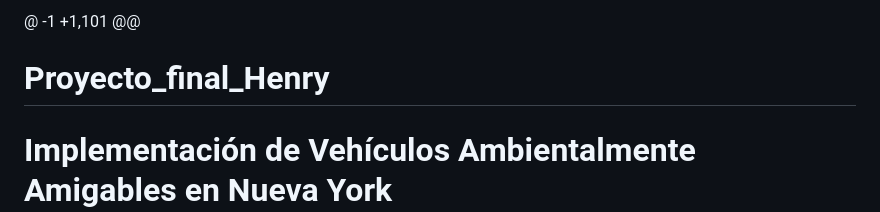
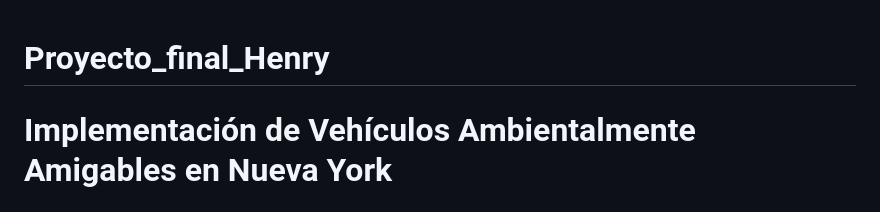
Before and after one commit to Ccasilimas/New_York_Taxis_IA, a Markdown page: README.md, the part around the change. Drawn GitHub-style.

```diff
--- a/README.md
+++ b/README.md
@@ -1,4 +1,3 @@
-@ -1 +1,101 @@
 # Proyecto_final_Henry
 # Implementación de Vehículos Ambientalmente Amigables en Nueva York
 
```
